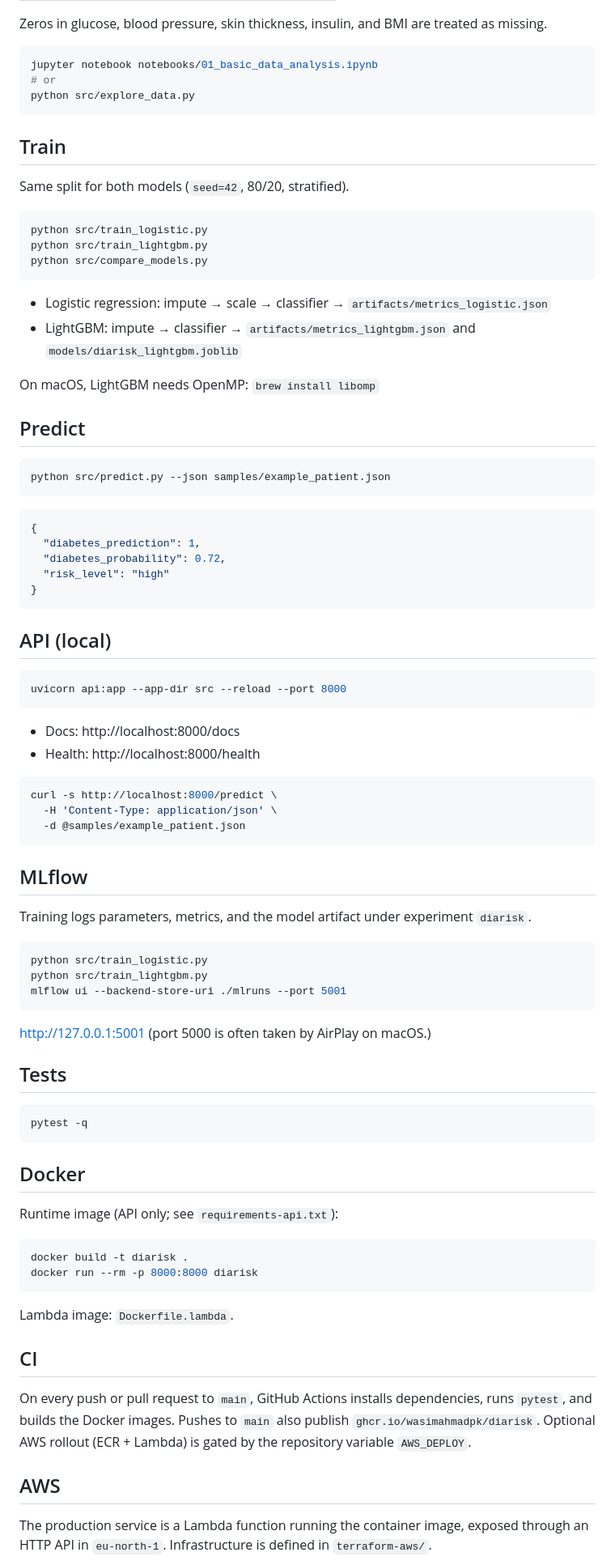
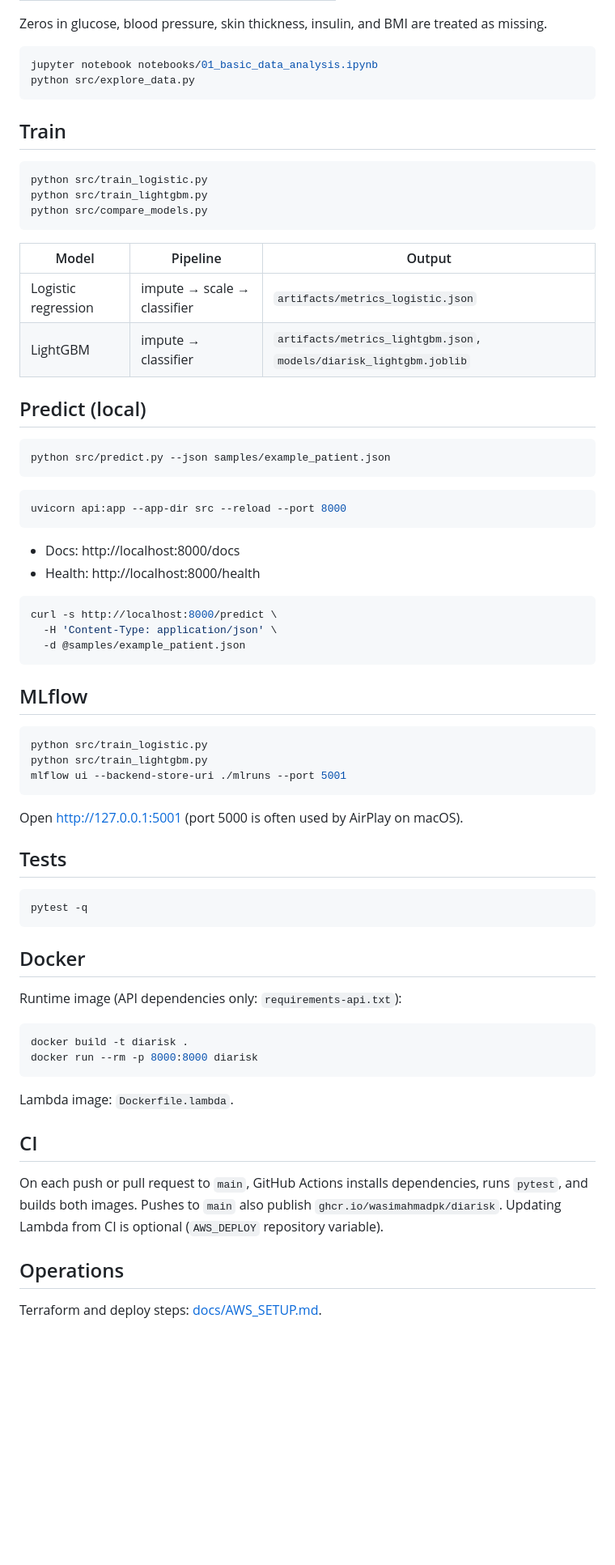
Before and after one commit to wasimahmadpk/diarisk, a Markdown page: README.md, the part around one of its changes. Shown at 81% size. Drawn GitHub-style; blank space fills up the shorter version.

````diff
--- a/README.md
+++ b/README.md
@@ -48,13 +84,10 @@ Zeros in glucose, blood pressure, skin thickness, insulin, and BMI are treated a
 
 ```bash
 jupyter notebook notebooks/01_basic_data_analysis.ipynb
-# or
 python src/explore_data.py
 ```
 
 ## Train
-
-Same split for both models (`seed=42`, 80/20, stratified).
 
 ```bash
 python src/train_logistic.py
@@ -62,26 +95,16 @@ python src/train_lightgbm.py
 python src/compare_models.py
 ```
 
-- Logistic regression: impute → scale → classifier → `artifacts/metrics_logistic.json`
-- LightGBM: impute → classifier → `artifacts/metrics_lightgbm.json` and `models/diarisk_lightgbm.joblib`
+| Model | Pipeline | Output |
+|-------|----------|--------|
+| Logistic regression | impute → scale → classifier | `artifacts/metrics_logistic.json` |
+| LightGBM | impute → classifier | `artifacts/metrics_lightgbm.json`, `models/diarisk_lightgbm.joblib` |
 
-On macOS, LightGBM needs OpenMP: `brew install libomp`
-
-## Predict
+## Predict (local)
 
 ```bash
 python src/predict.py --json samples/example_patient.json
 ```
-
-```json
-{
-  "diabetes_prediction": 1,
-  "diabetes_probability": 0.72,
-  "risk_level": "high"
-}
-```
-
-## API (local)
 
 ```bash
 uvicorn api:app --app-dir src --reload --port 8000
@@ -98,15 +121,13 @@ curl -s http://localhost:8000/predict \
 
 ## MLflow
 
-Training logs parameters, metrics, and the model artifact under experiment `diarisk`.
-
 ```bash
 python src/train_logistic.py
 python src/train_lightgbm.py
 mlflow ui --backend-store-uri ./mlruns --port 5001
 ```
 
-http://127.0.0.1:5001 (port 5000 is often taken by AirPlay on macOS.)
+Open http://127.0.0.1:5001 (port 5000 is often used by AirPlay on macOS).
 
 ## Tests
 
@@ -116,7 +137,7 @@ pytest -q
 
 ## Docker
 
-Runtime image (API only; see `requirements-api.txt`):
+Runtime image (API dependencies only: `requirements-api.txt`):
 
 ```bash
 docker build -t diarisk .
@@ -127,9 +148,9 @@ Lambda image: `Dockerfile.lambda`.
 
 ## CI
 
-On every push or pull request to `main`, GitHub Actions installs dependencies, runs `pytest`, and builds the Docker images. Pushes to `main` also publish `ghcr.io/wasimahmadpk/diarisk`. Optional AWS rollout (ECR + Lambda) is gated by the repository variable `AWS_DEPLOY`.
+On each push or pull request to `main`, GitHub Actions installs dependencies, runs `pytest`, and builds both images. Pushes to `main` also publish `ghcr.io/wasimahmadpk/diarisk`. Updating Lambda from CI is optional (`AWS_DEPLOY` repository variable).
 
-## AWS
+## Operations
 
-The production service is a Lambda function running the container image, exposed through an HTTP API in `eu-north-1`. Infrastructure is defined in `terraform-aws/`.
+Terraform and deploy steps: [docs/AWS_SETUP.md](docs/AWS_SETUP.md).
 
````
Also changed, not shown: other parts of README.md (+47 -11 lines).
